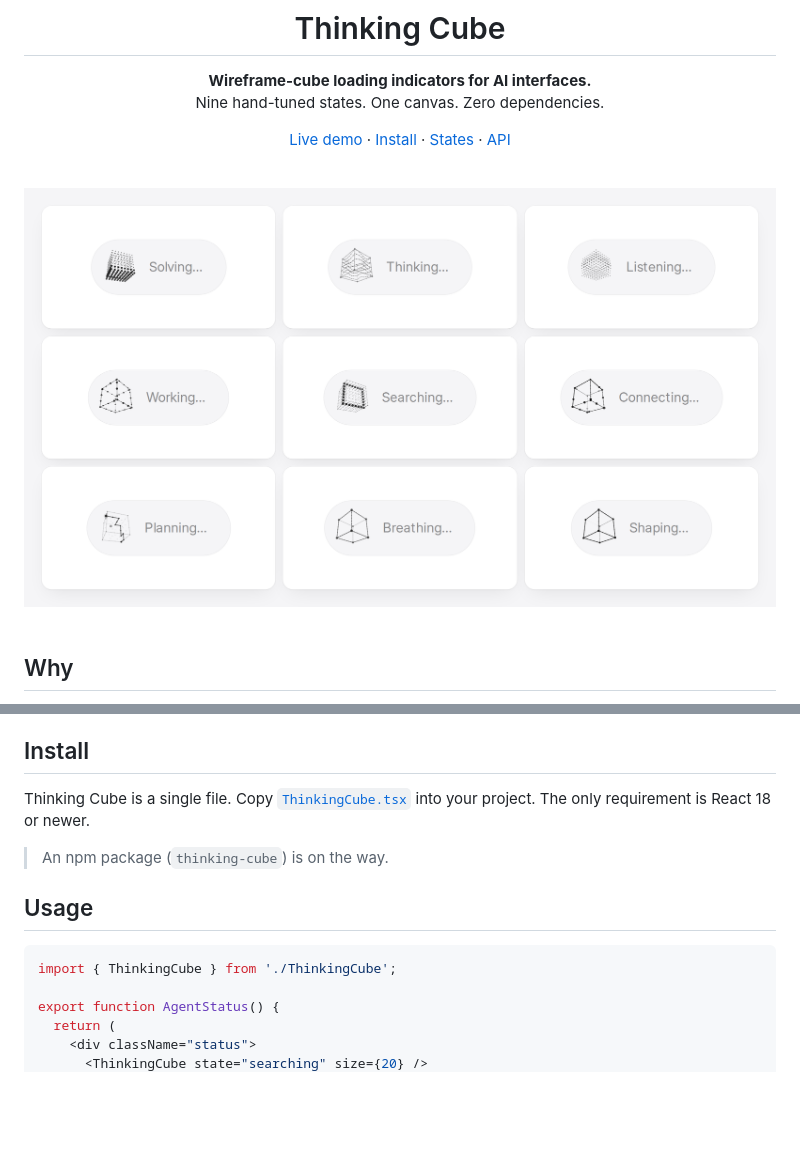
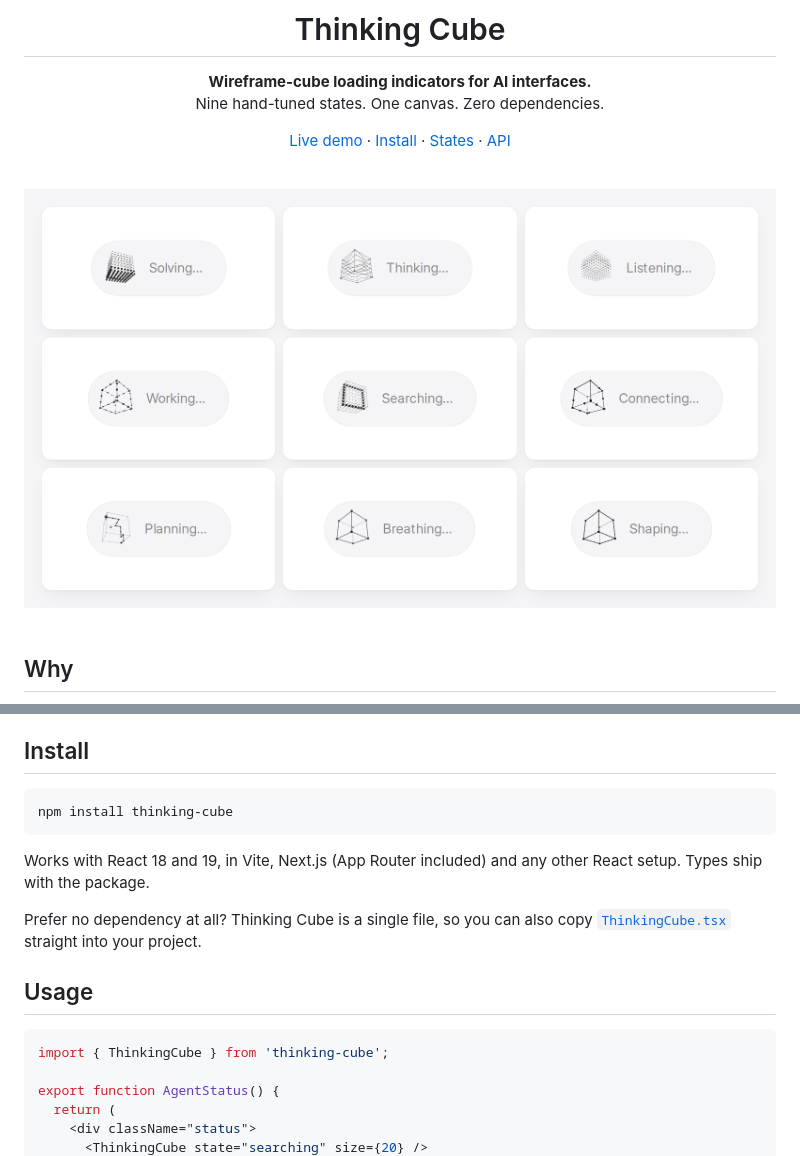
Before and after one commit to sanskar0627/thinking-cube, a Markdown page: README.md, 2 parts joined by grey strips. Rendered like a GitHub page; blank space fills up the shorter version.

Commit message:
Update README with npm install instructions

````diff
--- a/README.md
+++ b/README.md
@@ -10,8 +10,8 @@ Nine hand-tuned states. One canvas. Zero dependencies.
 <br>
 
 <picture>
-  <source media="(prefers-color-scheme: dark)" srcset="media/preview-dark.png">
-  <img alt="The nine Thinking Cube states: solving, thinking, listening, working, searching, connecting, planning, breathing and shaping" src="media/preview-light.png" width="100%">
+  <source media="(prefers-color-scheme: dark)" srcset="https://raw.githubusercontent.com/sanskar0627/thinking-cube/main/media/preview-dark.png">
+  <img alt="The nine Thinking Cube states: solving, thinking, listening, working, searching, connecting, planning, breathing and shaping" src="https://raw.githubusercontent.com/sanskar0627/thinking-cube/main/media/preview-light.png" width="100%">
 </picture>
 
 </div>
@@ -31,14 +31,18 @@ It is the cube companion to [thinking-orbs](https://libraries.dev/orbs). Same pr
 
 ## Install
 
-Thinking Cube is a single file. Copy [`ThinkingCube.tsx`](./ThinkingCube.tsx) into your project. The only requirement is React 18 or newer.
+```bash
+npm install thinking-cube
+```
 
-> An npm package (`thinking-cube`) is on the way.
+Works with React 18 and 19, in Vite, Next.js (App Router included) and any other React setup. Types ship with the package.
+
+Prefer no dependency at all? Thinking Cube is a single file, so you can also copy [`ThinkingCube.tsx`](./ThinkingCube.tsx) straight into your project.
 
 ## Usage
 
 ```tsx
-import { ThinkingCube } from './ThinkingCube';
+import { ThinkingCube } from 'thinking-cube';
 
 export function AgentStatus() {
   return (
````
Also changed, not shown: other parts of README.md (+1 -1 lines).
